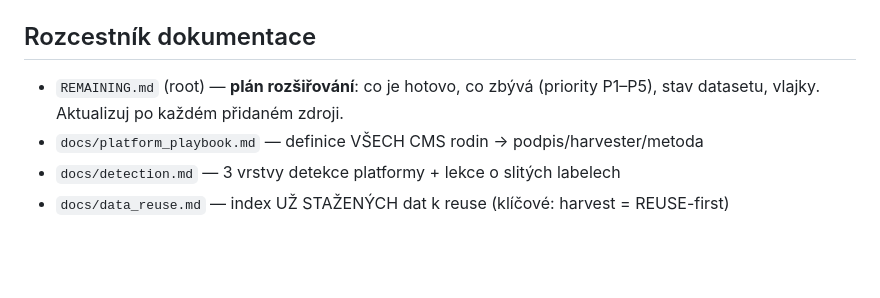
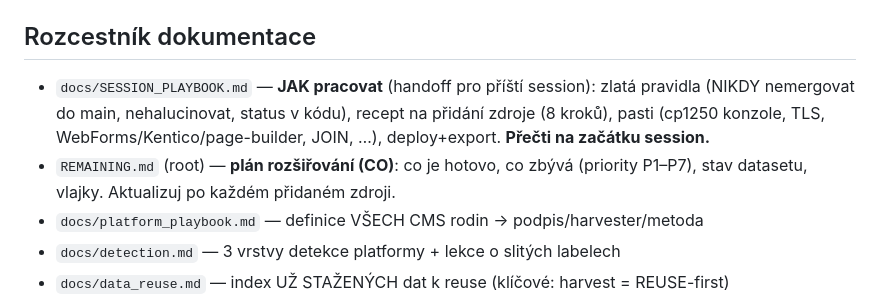
Before and after one commit to chocholous/regrantio, a Markdown page: CLAUDE.md, the part around the change. GitHub-like rendering; blank space fills up the shorter version.

```diff
--- a/CLAUDE.md
+++ b/CLAUDE.md
@@ -92,7 +92,8 @@ python3 scripts/build_app.py              # → data/grants_app.html (fasetový
 **Coverage je MĚŘENÝ cyklus, ne hádání** (`docs/coverage.md`): `diversity_finder.py` → coverage workflow → diff proti minulému běhu (vyčísli zisk) → stop při saturaci. Nové záludnosti jdou do `prompts/pitfalls.md`.
 
 ## Rozcestník dokumentace
-- `REMAINING.md` (root) — **plán rozšiřování**: co je hotovo, co zbývá (priority P1–P5), stav datasetu, vlajky. Aktualizuj po každém přidaném zdroji.
+- `docs/SESSION_PLAYBOOK.md` — **JAK pracovat** (handoff pro příští session): zlatá pravidla (NIKDY nemergovat do main, nehalucinovat, status v kódu), recept na přidání zdroje (8 kroků), pasti (cp1250 konzole, TLS, WebForms/Kentico/page-builder, JOIN, …), deploy+export. **Přečti na začátku session.**
+- `REMAINING.md` (root) — **plán rozšiřování (CO)**: co je hotovo, co zbývá (priority P1–P7), stav datasetu, vlajky. Aktualizuj po každém přidaném zdroji.
 - `docs/platform_playbook.md` — definice VŠECH CMS rodin → podpis/harvester/metoda
 - `docs/detection.md` — 3 vrstvy detekce platformy + lekce o slitých labelech
 - `docs/data_reuse.md` — index UŽ STAŽENÝCH dat k reuse (klíčové: harvest = REUSE-first)
```
Also changed, not shown: REMAINING.md (+2 -2 lines), docs/SESSION_PLAYBOOK.md (added, +119 -0 lines).
